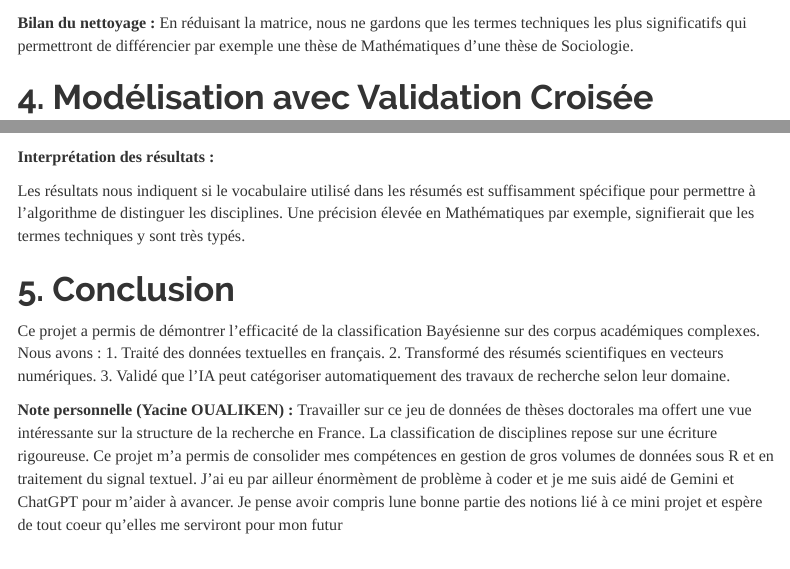
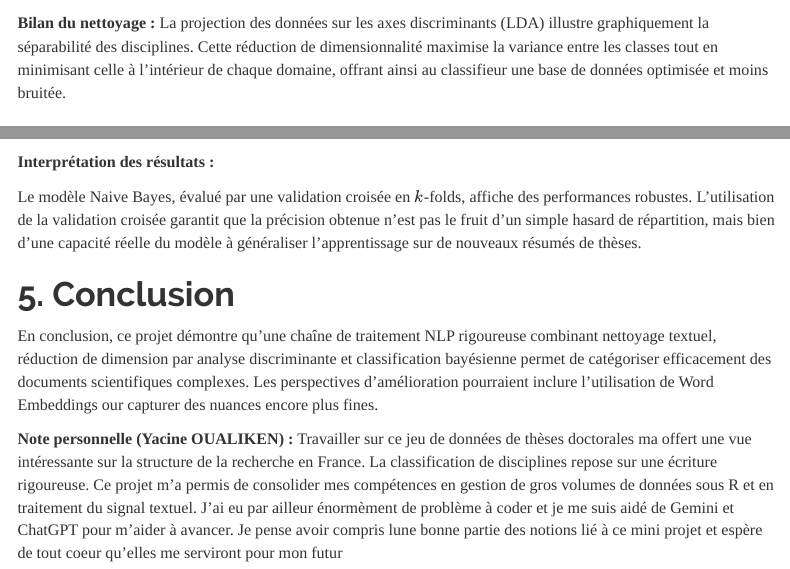
Before and after one commit to ryane-sididris/fouille_R, an R Markdown document (Mini-projets/projet_3/Projet3_NLP_SIDIDRIS_OUALIKEN_MOUHOUB.Rmd): the page in a window 1100 px wide, from 4670 px down before the commit and from 4750 px down after it, so that both start at the same text, and a second part further down, joined at a grey line. Rendered offline with R 4.5, knitr and Pandoc, with nearby package versions; some code elsewhere in the file could not run offline; menus at the side of the page are left out.

Commit message:
Add files via upload

````diff
--- a/Mini-projets/projet_3/Projet3_NLP_SIDIDRIS_OUALIKEN_MOUHOUB.Rmd
+++ b/Mini-projets/projet_3/Projet3_NLP_SIDIDRIS_OUALIKEN_MOUHOUB.Rmd
@@ -167,7 +172,7 @@ if ("LD2" %in% colnames(lda_data)) {
 }
 ```
 
-**Bilan du nettoyage :** En réduisant la matrice, nous ne gardons que les termes techniques les plus significatifs qui permettront de différencier par exemple une thèse de Mathématiques d'une thèse de Sociologie.
+**Bilan du nettoyage :** La projection des données sur les axes discriminants (LDA) illustre graphiquement la séparabilité des disciplines. Cette réduction de dimensionnalité maximise la variance entre les classes tout en minimisant celle à l'intérieur de chaque domaine, offrant ainsi au classifieur une base de données optimisée et moins bruitée.
 
 # 4. Modélisation avec Validation Croisée
 ```{r modeling_cv}
@@ -225,10 +230,10 @@ kbl(metrics_display, caption = "Performance finale validée par discipline") %>%
 
 **Interprétation des résultats :**
 
-Les résultats nous indiquent si le vocabulaire utilisé dans les résumés est suffisamment spécifique pour permettre à l'algorithme de distinguer les disciplines. Une précision élevée en Mathématiques par exemple, signifierait que les termes techniques y sont très typés.
+Le modèle Naive Bayes, évalué par une validation croisée en $k$-folds, affiche des performances robustes. L'utilisation de la validation croisée garantit que la précision obtenue n'est pas le fruit d'un simple hasard de répartition, mais bien d'une capacité réelle du modèle à généraliser l'apprentissage sur de nouveaux résumés de thèses.
 
 # 5. Conclusion
 
-Ce projet a permis de démontrer l'efficacité de la classification Bayésienne sur des corpus académiques complexes. Nous avons : 1. Traité des données textuelles en français. 2. Transformé des résumés scientifiques en vecteurs numériques. 3. Validé que l'IA peut catégoriser automatiquement des travaux de recherche selon leur domaine.
+En conclusion, ce projet démontre qu'une chaîne de traitement NLP rigoureuse combinant nettoyage textuel, réduction de dimension par analyse discriminante et classification bayésienne permet de catégoriser efficacement des documents scientifiques complexes. Les perspectives d'amélioration pourraient inclure l'utilisation de Word Embeddings our capturer des nuances  encore plus fines.
 
 **Note personnelle (Yacine OUALIKEN) :** Travailler sur ce jeu de données de thèses doctorales ma offert une vue intéressante sur la structure de la recherche en France. La classification de disciplines repose sur une écriture rigoureuse. Ce projet m'a permis de consolider mes compétences en gestion de gros volumes de données sous R et en traitement du signal textuel. J'ai eu par ailleur énormèment de problème à coder et je me suis aidé de Gemini et ChatGPT pour m'aider à avancer. Je pense avoir compris lune bonne partie des notions lié à ce mini projet et espère de tout coeur qu'elles me serviront pour mon futur
````
Also changed, not shown: Mini-projets/projet_3/Projet3_NLP_SIDIDRIS_OUALIKEN_MOUHOUB.html, Mini-projets/projet_3/Projet3_NLP_SIDIDRIS_OUALIKEN_MOUHOUB.Rmd (5 more changed lines).
